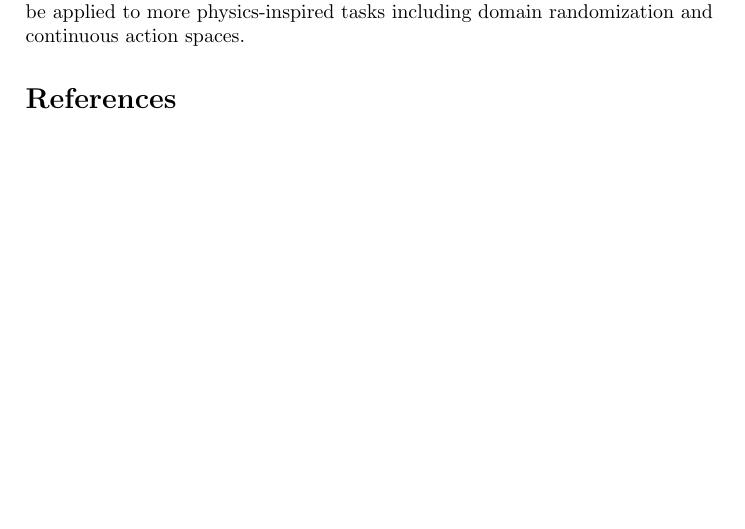
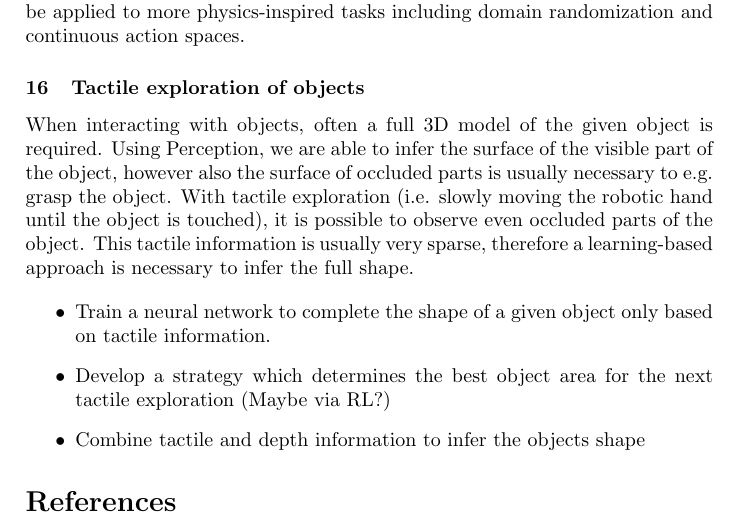
Before and after one commit to bbaeuml/tum-adlr, a LaTeX document (docs/project-ideas.tex): part of page 6 of 8 before the commit and part of page 6 of 9 after it, cut so that both start at the same text, the shorter picture padded with empty space. Compiled offline with pdfLaTeX.

Commit message:
Adds tactile object exploration project

```diff
--- a/docs/project-ideas.tex
+++ b/docs/project-ideas.tex
@@ -244,6 +244,19 @@ The PEARL algorithm introduced by \cite{rakelly2019} promises sample-efficient M
 \cite{igl2019} highlighted improvements to boost generalization performance of RL algorithms in maze-like environments. Investigate how these tweaks can be applied to more physics-inspired tasks including domain randomization and continuous action spaces.
 
 
+\subsubsection{Tactile exploration of objects}
+
+When interacting with objects, often a full 3D model of the given object is required.
+Using Perception, we are able to infer the surface of the visible part of the object, however also the surface of occluded parts is usually necessary to e.g. grasp the object.
+With tactile exploration (i.e. slowly moving the robotic hand until the object is touched), it is possible to observe even occluded parts of the object.
+This tactile information is usually very sparse, therefore a learning-based approach is necessary to infer the full shape.
+
+\begin{itemize}
+  \item Train a neural network to complete the shape of a given object only based on tactile information.
+  \item Develop a strategy which determines the best object area for the next tactile exploration (Maybe via RL?)
+  \item Combine tactile and depth information to infer the objects shape
+\end{itemize}
+
 \bibliographystyle{apalike2}
 \bibliography{minimal-research}
 
```
